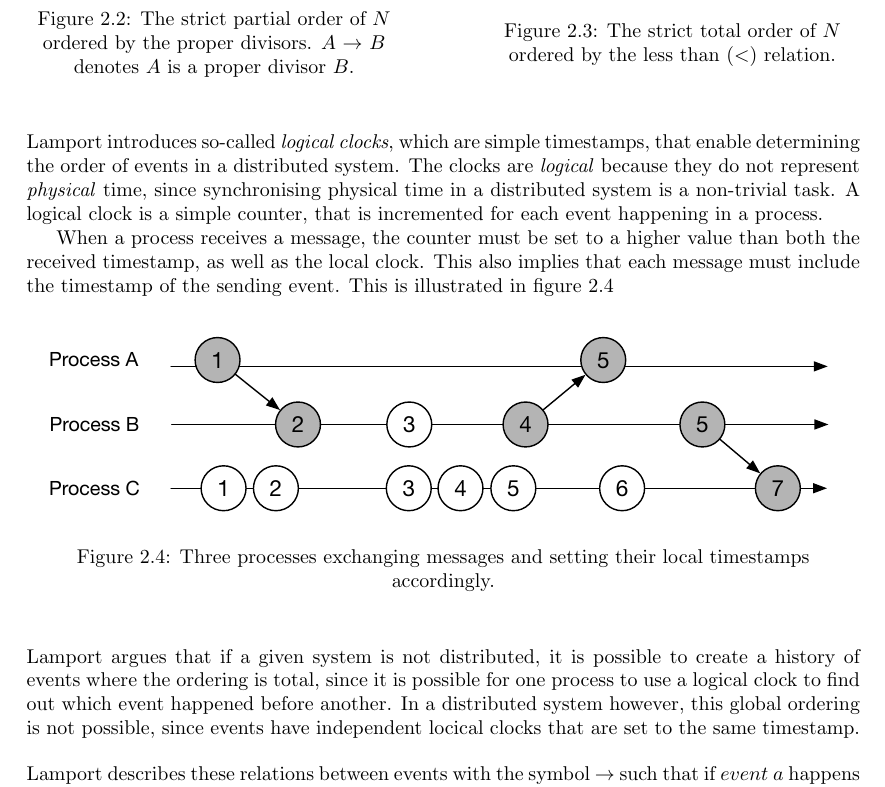
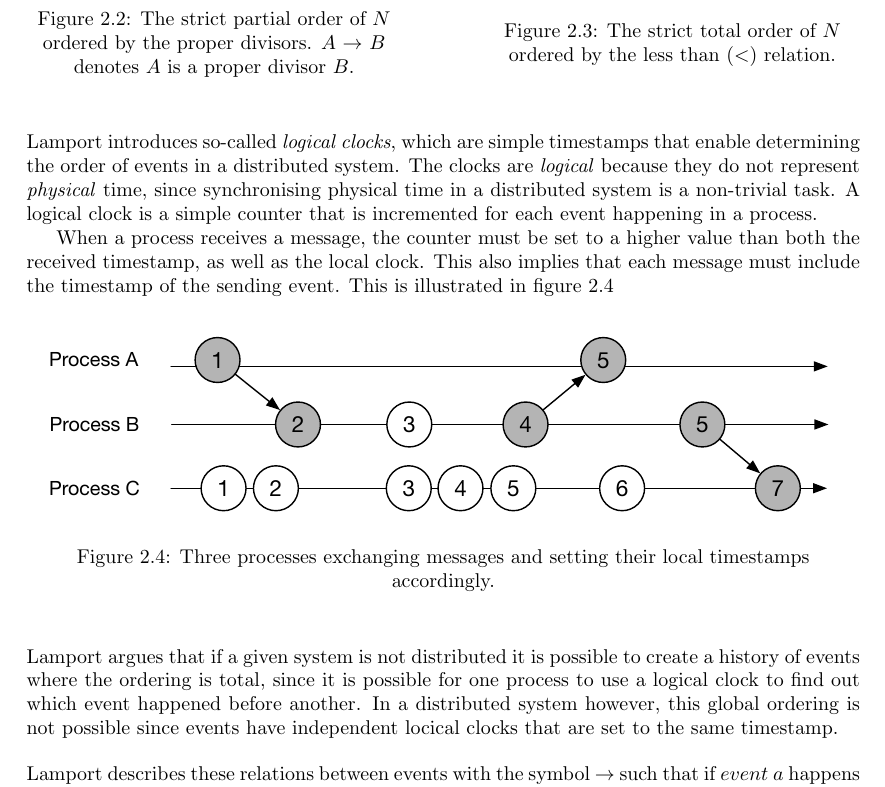
Before and after one commit to mikaellindemann/Distributed-Consensus, a LaTeX document (doc/texv2/DistributedConsensus.tex, which reads doc/texv2/2background/background.tex): part of page 10 of 53, cut so that both start at the same text. Compiled offline with pdfLaTeX.

Commit message:
More commas.

```diff
--- a/doc/texv2/2background/background.tex
+++ b/doc/texv2/2background/background.tex
@@ -84,7 +84,7 @@
 		\end{minipage}
 		\end{figure}
 
-		\newpar Lamport introduces so-called \textit{logical clocks}, which are simple timestamps, that enable determining the order of events in a distributed system. The clocks are \textit{logical} because they do not represent \textit{physical} time, since synchronising physical time in a distributed system is a non-trivial task. A logical clock is a simple counter, that is incremented for each event happening in a process.
+		\newpar Lamport introduces so-called \textit{logical clocks}, which are simple timestamps that enable determining the order of events in a distributed system. The clocks are \textit{logical} because they do not represent \textit{physical} time, since synchronising physical time in a distributed system is a non-trivial task. A logical clock is a simple counter that is incremented for each event happening in a process.
 
 		When a process receives a message, the counter must be set to a higher value than both the received timestamp, as well as the local clock. This also implies that each message must include the timestamp of the sending event. This is illustrated in \autoref{fig:background:lamport-timestamps}
 
@@ -95,7 +95,7 @@
 		\label{fig:background:lamport-timestamps}
 		\end{figure}
 
-		\newpar Lamport argues that if a given system is not distributed, it is possible to create a history of events where the ordering is total, since it is possible for one process to use a logical clock to find out which event happened before another. In a distributed system however, this global ordering is not possible, since events have independent locical clocks that are set to the same timestamp.
+		\newpar Lamport argues that if a given system is not distributed it is possible to create a history of events where the ordering is total, since it is possible for one process to use a logical clock to find out which event happened before another. In a distributed system however, this global ordering is not possible since events have independent locical clocks that are set to the same timestamp.
 
 		\newpar Lamport describes these relations between events with the symbol $\rightarrow$ such that if $event$ $a$ happens before $event$ $b$ then $a \rightarrow b$. These relations can be created based on three cases:
 
```
Also changed, not shown: doc/texv2/2background/background.tex (6 more changed lines).
